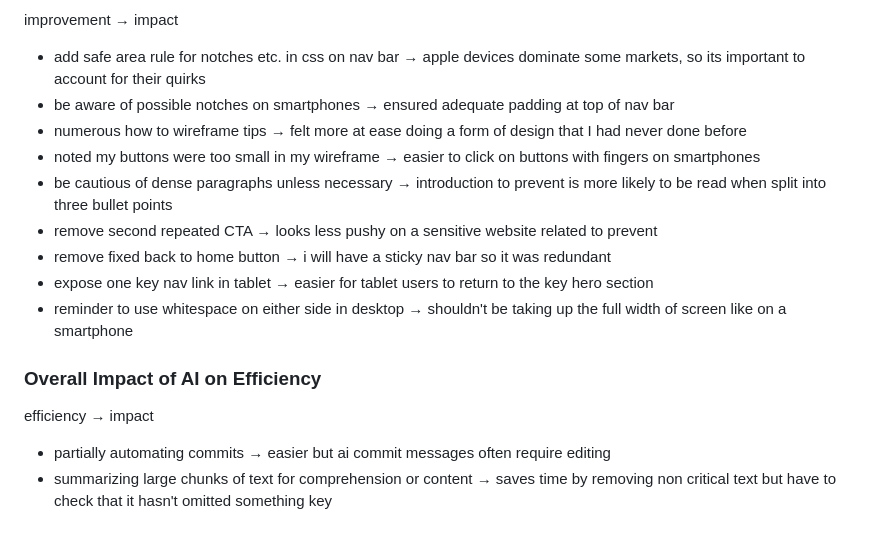
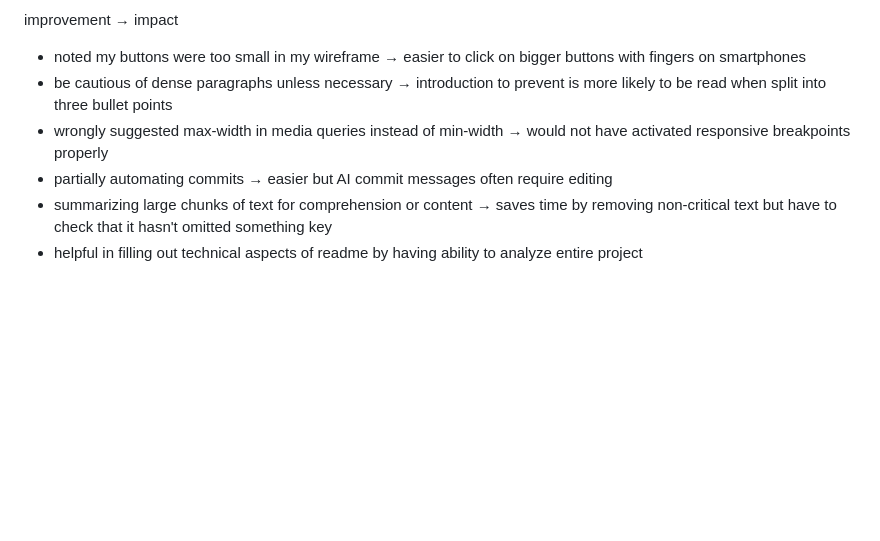
Before and after one commit to curtisnlogan/prevent-final, a Markdown page: README.md, the part around the change printed below. Drawn GitHub-style; blank space fills up the shorter version.

```diff
--- a/README.md
+++ b/README.md
@@ -44,20 +120,9 @@ bug → impact
 
 improvement → impact
 
--   add safe area rule for notches etc. in css on nav bar → apple devices dominate some markets, so its important
-    to account for their quirks
--   be aware of possible notches on smartphones → ensured adequate padding at top of nav bar
--   numerous how to wireframe tips → felt more at ease doing a form of design that I had never done before
--   noted my buttons were too small in my wireframe → easier to click on buttons with fingers on smartphones
+-   noted my buttons were too small in my wireframe → easier to click on bigger buttons with fingers on smartphones
 -   be cautious of dense paragraphs unless necessary → introduction to prevent is more likely to be read when split into three bullet points
--   remove second repeated CTA → looks less pushy on a sensitive website related to prevent
--   remove fixed back to home button → i will have a sticky nav bar so it was redundant
--   expose one key nav link in tablet → easier for tablet users to return to the key hero section
--   reminder to use whitespace on either side in desktop → shouldn't be taking up the full width of screen like on a smartphone
-
-### Overall Impact of AI on Efficiency
-
-efficiency → impact
-
--   partially automating commits → easier but ai commit messages often require editing
--   summarizing large chunks of text for comprehension or content → saves time by removing non critical text but have to check that it hasn't omitted something key
+-   wrongly suggested max-width in media queries instead of min-width → would not have activated responsive breakpoints properly
+-   partially automating commits → easier but AI commit messages often require editing
+-   summarizing large chunks of text for comprehension or content → saves time by removing non-critical text but have to check that it hasn't omitted something key
+-   helpful in filling out technical aspects of readme by having ability to analyze entire project
```
Also changed, not shown: other parts of README.md (+91 -15 lines), assets/images/css-pass.png (added), assets/images/html-pass.png (added).
